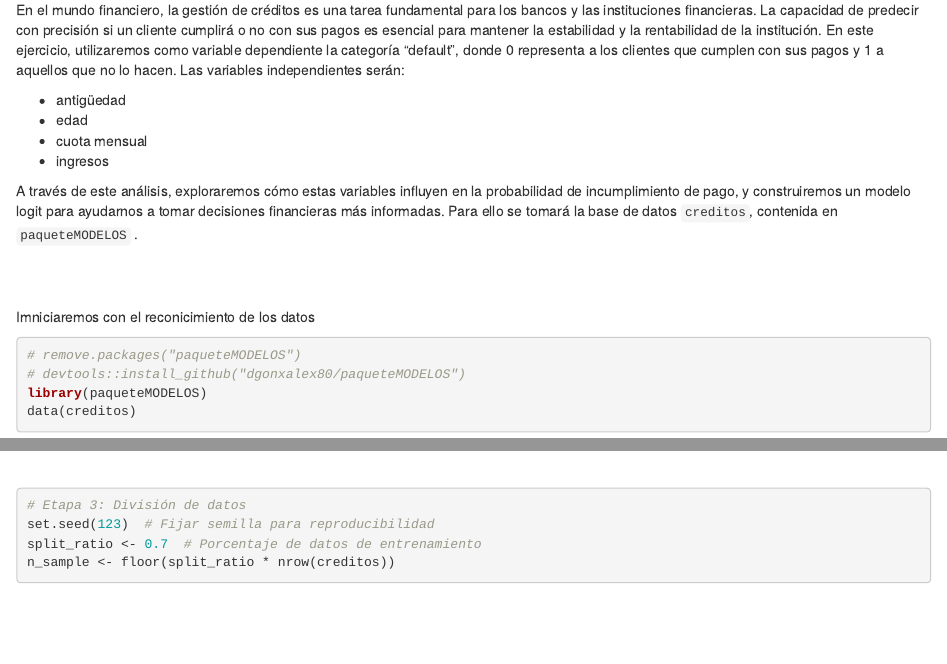
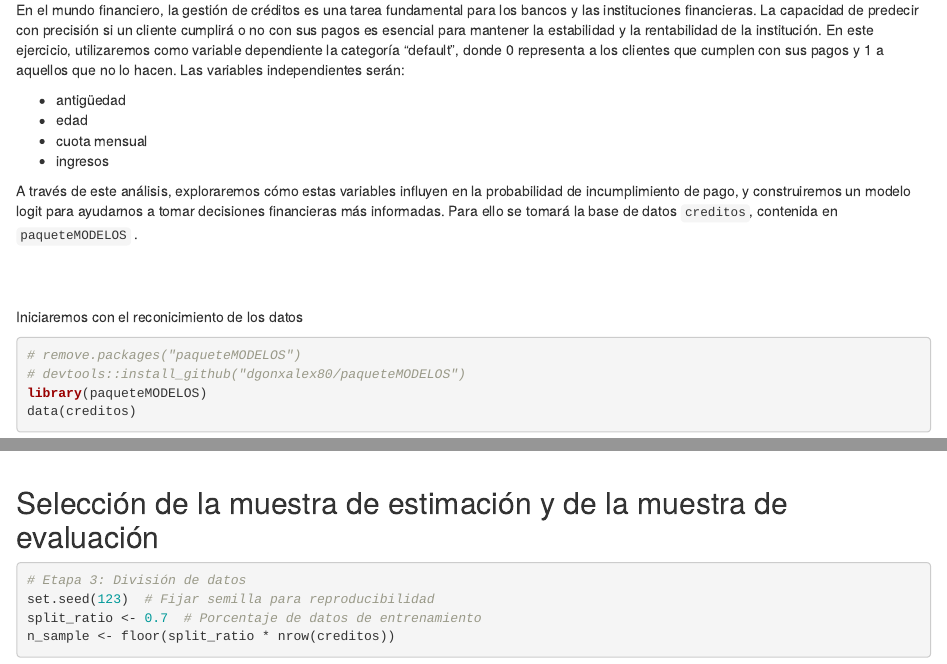
Before and after one commit to dgonxalex80/ejemplo1MOD, an R Markdown document (index.Rmd): the page in a window 1100 px wide, from 660 px down, and a second part further down, joined at a grey line. Rendered offline with R 4.5, knitr and Pandoc, with nearby package versions; some code elsewhere in the file could not run offline; a font, style sheet, LaTeX package, included part or bibliography that could not be used is replaced or left out.

Commit message:
ajustes actividad1MOD

````diff
--- a/index.Rmd
+++ b/index.Rmd
@@ -47,7 +47,7 @@ A través de este análisis, exploraremos cómo estas variables influyen en la p
 
 <br/><br/>
 
-Imniciaremos con el reconicimiento de los datos
+Iniciaremos con el reconicimiento de los datos
 
 ```{r}
 
@@ -89,6 +89,8 @@ ggplot(data, aes(x = Var1, y = Freq)) +
 
 
 <br/><br/>
+
+## Selección de la muestra de estimación y de la muestra de evaluación
 
 ```{r}
 # Etapa 3: División de datos
````
Also changed, not shown: 1 other file.
